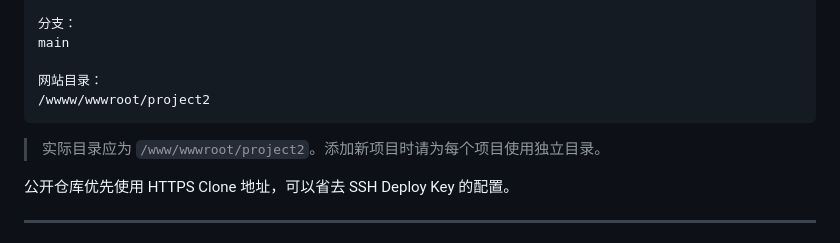
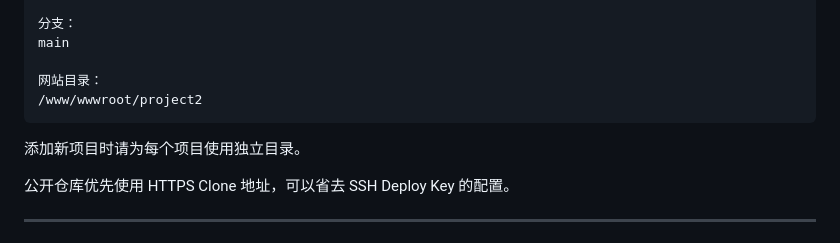
Before and after one commit to 3037676975/project2, a Markdown page: README.md, the part around the change. Rendered like a GitHub page.

Commit message:
docs: fix Project2 deployment path

````diff
--- a/README.md
+++ b/README.md
@@ -194,10 +194,10 @@ https://github.com/3037676975/project2.git
 main
 
 网站目录：
-/wwww/wwwroot/project2
+/www/wwwroot/project2
 ```
 
-> 实际目录应为 `/www/wwwroot/project2`。添加新项目时请为每个项目使用独立目录。
+添加新项目时请为每个项目使用独立目录。
 
 公开仓库优先使用 HTTPS Clone 地址，可以省去 SSH Deploy Key 的配置。
 
````
